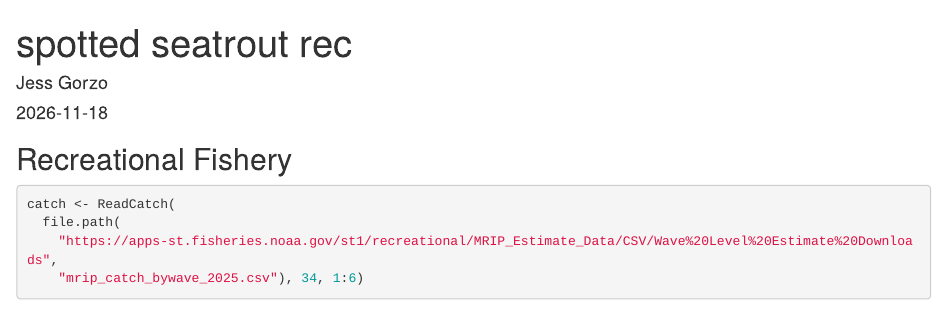
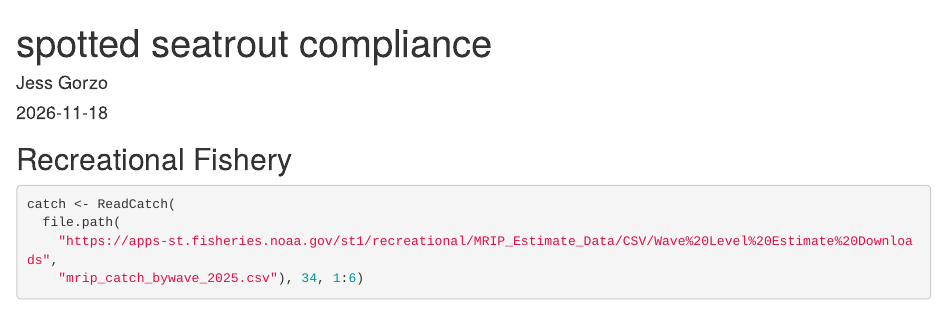
Before and after one commit to dendroica/compliance, an R Markdown document (sst.Rmd): the page in a window 1100 px wide, from its top. Rendered offline with R 4.5, knitr and Pandoc, with nearby package versions; some code elsewhere in the file could not run offline.

Commit message:
better titles

```diff
--- a/sst.Rmd
+++ b/sst.Rmd
@@ -1,5 +1,5 @@
 ---
-title: "spotted seatrout rec"
+title: "spotted seatrout compliance"
 author: "Jess Gorzo"
 date: "`r Sys.Date()`"
 output: html_document
```
Also changed, not shown: weakfish/wkf.Rmd (+1 -1 lines).
